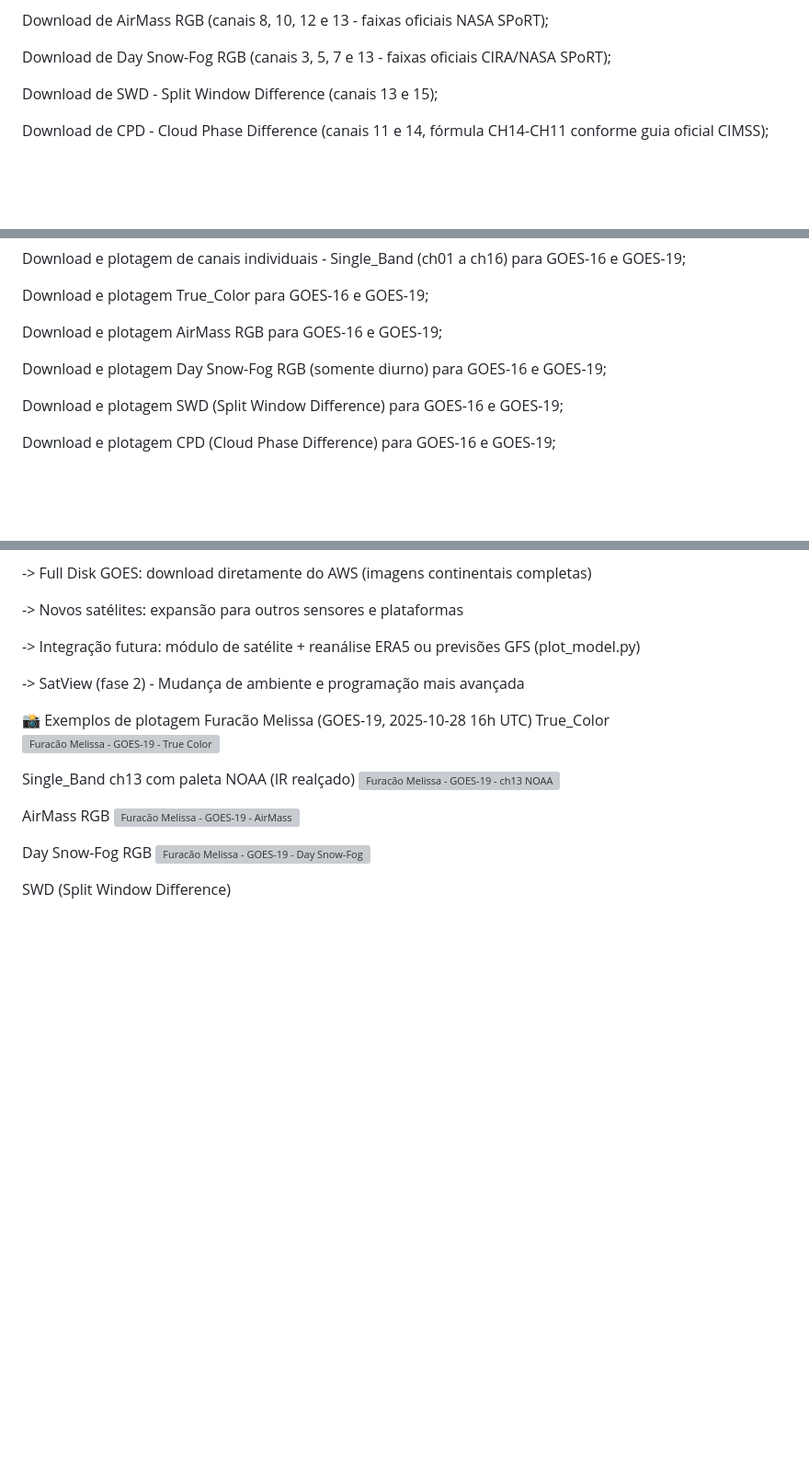
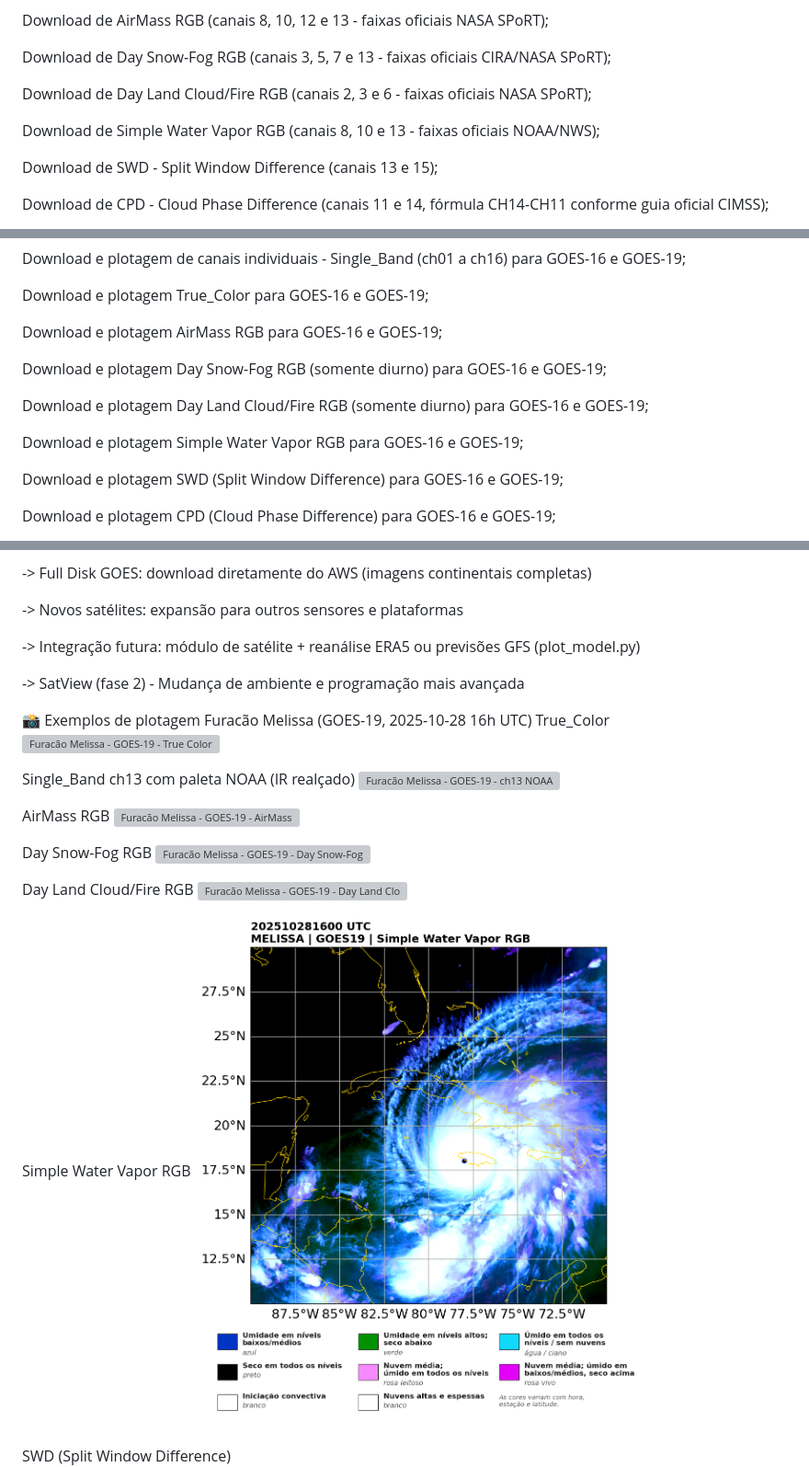
Before and after one commit to Victorrani/sat_goes, a Markdown page: README.md, 3 parts joined by grey strips. Shown at 92% size. Rendered like a GitHub page; pictures changed too: docs/MELISSA_GOES19_simplewv_202510281600.png (added); blank space fills up the shorter version; grey boxes are pictures that could not be loaded.

```diff
--- a/README.md
+++ b/README.md
@@ -15,6 +15,10 @@ Download de True_Color (composição RGB - canais 1, 2 e 3);
 Download de AirMass RGB (canais 8, 10, 12 e 13 - faixas oficiais NASA SPoRT);
 
 Download de Day Snow-Fog RGB (canais 3, 5, 7 e 13 - faixas oficiais CIRA/NASA SPoRT);
+
+Download de Day Land Cloud/Fire RGB (canais 2, 3 e 6 - faixas oficiais NASA SPoRT);
+
+Download de Simple Water Vapor RGB (canais 8, 10 e 13 - faixas oficiais NOAA/NWS);
 
 Download de SWD - Split Window Difference (canais 13 e 15);
 
@@ -94,6 +98,10 @@ Download e plotagem AirMass RGB para GOES-16 e GOES-19;
 
 Download e plotagem Day Snow-Fog RGB (somente diurno) para GOES-16 e GOES-19;
 
+Download e plotagem Day Land Cloud/Fire RGB (somente diurno) para GOES-16 e GOES-19;
+
+Download e plotagem Simple Water Vapor RGB para GOES-16 e GOES-19;
+
 Download e plotagem SWD (Split Window Difference) para GOES-16 e GOES-19;
 
 Download e plotagem CPD (Cloud Phase Difference) para GOES-16 e GOES-19;
@@ -134,6 +142,12 @@ AirMass RGB
 Day Snow-Fog RGB
 ![Furacão Melissa - GOES-19 - Day Snow-Fog](/docs/MELISSA_GOES19_daysnowfog_202510281600.png)
 
+Day Land Cloud/Fire RGB
+![Furacão Melissa - GOES-19 - Day Land Cloud/Fire](/docs/MELISSA_GOES19_daylandcloudfire_202510281600.png)
+
+Simple Water Vapor RGB
+![Furacão Melissa - GOES-19 - Simple Water Vapor](/docs/MELISSA_GOES19_simplewv_202510281600.png)
+
 SWD (Split Window Difference)
 ![Furacão Melissa - GOES-19 - SWD](/docs/MELISSA_GOES19_swd_202510281600.png)
 
```
Also changed, not shown: 5 other files.
